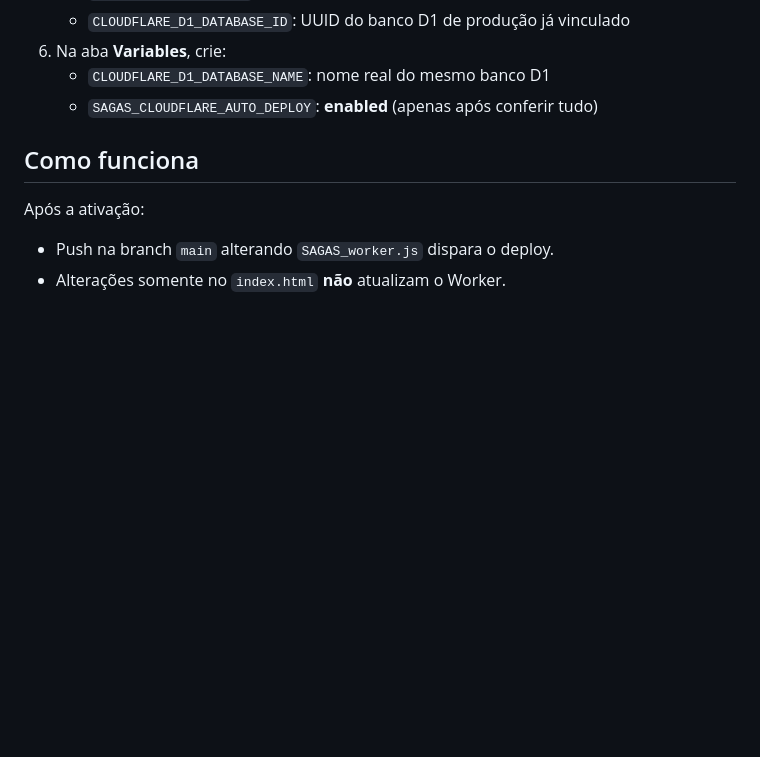
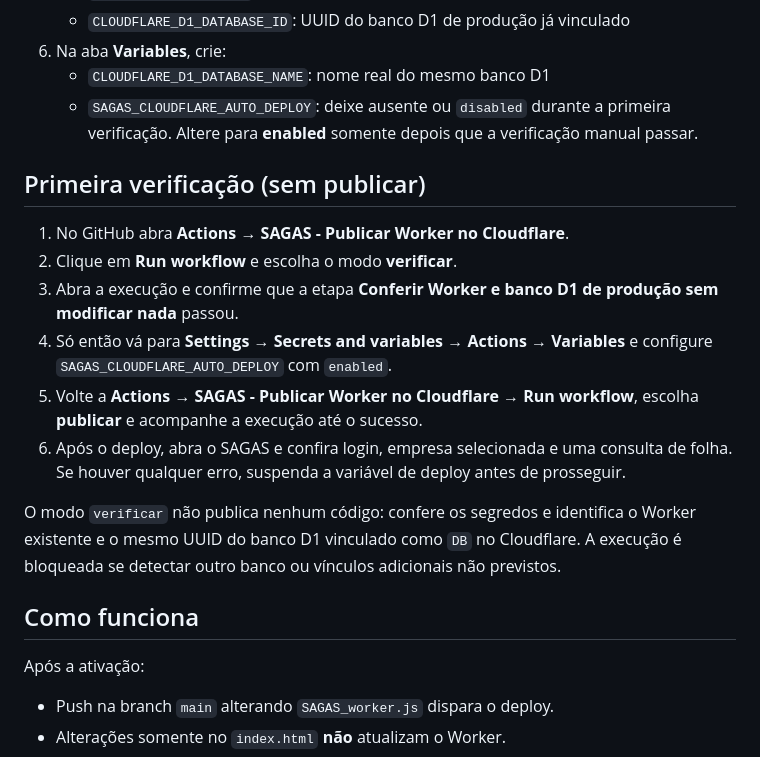
Before and after one commit to contabilmarcos/SAGAS, a Markdown page: CLOUDFLARE_DEPLOY.md, the part around the change. GitHub-like rendering; blank space fills up the shorter version.

Commit message:
Docs: validação segura antes de ativar o deploy do SAGAS no Cloudflare

```diff
--- a/CLOUDFLARE_DEPLOY.md
+++ b/CLOUDFLARE_DEPLOY.md
@@ -28,7 +28,23 @@ Não crie outro banco nem mude o UUID para um banco diferente.
    - `CLOUDFLARE_D1_DATABASE_ID`: UUID do banco D1 de produção já vinculado
 6. Na aba **Variables**, crie:
    - `CLOUDFLARE_D1_DATABASE_NAME`: nome real do mesmo banco D1
-   - `SAGAS_CLOUDFLARE_AUTO_DEPLOY`: **enabled** (apenas após conferir tudo)
+   - `SAGAS_CLOUDFLARE_AUTO_DEPLOY`: deixe ausente ou `disabled` durante a primeira verificação. Altere para **enabled** somente depois que a verificação manual passar.
+
+## Primeira verificação (sem publicar)
+
+1. No GitHub abra **Actions → SAGAS - Publicar Worker no Cloudflare**.
+2. Clique em **Run workflow** e escolha o modo **verificar**.
+3. Abra a execução e confirme que a etapa **Conferir Worker e banco D1 de produção sem modificar nada** passou.
+4. Só então vá para **Settings → Secrets and variables → Actions → Variables** e configure
+   `SAGAS_CLOUDFLARE_AUTO_DEPLOY` com `enabled`.
+5. Volte a **Actions → SAGAS - Publicar Worker no Cloudflare → Run workflow**,
+   escolha **publicar** e acompanhe a execução até o sucesso.
+6. Após o deploy, abra o SAGAS e confira login, empresa selecionada e uma consulta de folha.
+   Se houver qualquer erro, suspenda a variável de deploy antes de prosseguir.
+
+O modo `verificar` não publica nenhum código: confere os segredos e identifica o
+Worker existente e o mesmo UUID do banco D1 vinculado como `DB` no Cloudflare.
+A execução é bloqueada se detectar outro banco ou vínculos adicionais não previstos.
 
 ## Como funciona
 
```
